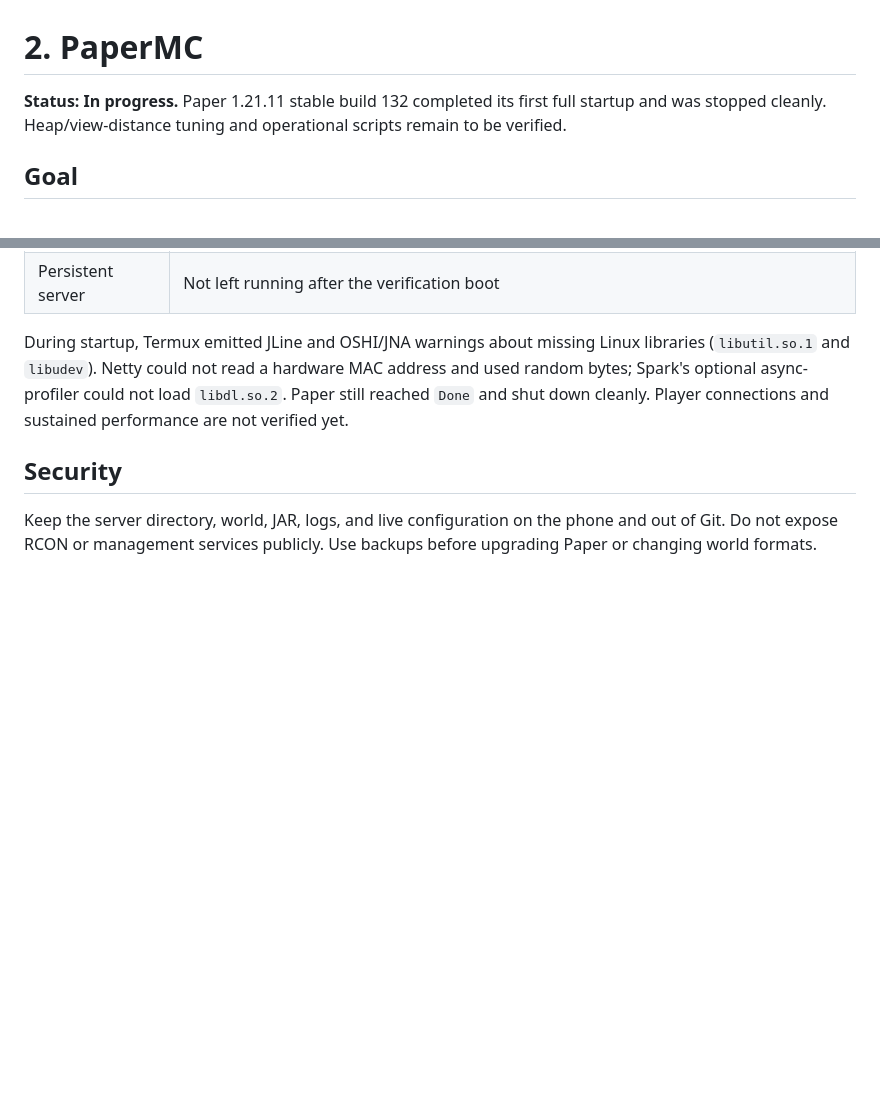
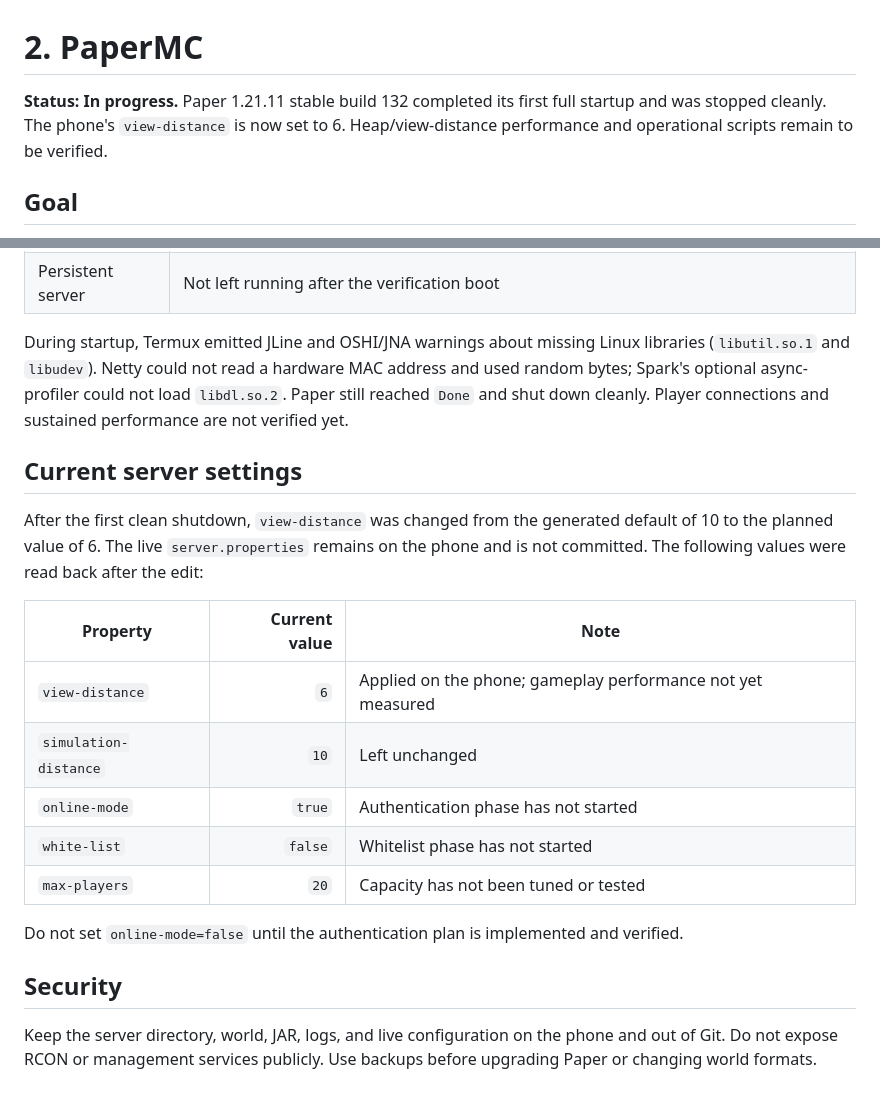
Before and after one commit to Aryadeep2007/minecraft-on-old-phone, a Markdown page: docs/02-papermc.md, 2 parts joined by grey strips. GitHub-like rendering; blank space fills up the shorter version.

Commit message:
docs: record Paper view distance tuning

```diff
--- a/docs/02-papermc.md
+++ b/docs/02-papermc.md
@@ -1,6 +1,6 @@
 # 2. PaperMC
 
-**Status: In progress.** Paper 1.21.11 stable build 132 completed its first full startup and was stopped cleanly. Heap/view-distance tuning and operational scripts remain to be verified.
+**Status: In progress.** Paper 1.21.11 stable build 132 completed its first full startup and was stopped cleanly. The phone's `view-distance` is now set to 6. Heap/view-distance performance and operational scripts remain to be verified.
 
 ## Goal
 
@@ -60,6 +60,20 @@ Verified on the target OPPO A57 using OpenJDK 21.0.13 (`aarch64`):
 
 During startup, Termux emitted JLine and OSHI/JNA warnings about missing Linux libraries (`libutil.so.1` and `libudev`). Netty could not read a hardware MAC address and used random bytes; Spark's optional async-profiler could not load `libdl.so.2`. Paper still reached `Done` and shut down cleanly. Player connections and sustained performance are not verified yet.
 
+## Current server settings
+
+After the first clean shutdown, `view-distance` was changed from the generated default of 10 to the planned value of 6. The live `server.properties` remains on the phone and is not committed. The following values were read back after the edit:
+
+| Property | Current value | Note |
+|---|---:|---|
+| `view-distance` | `6` | Applied on the phone; gameplay performance not yet measured |
+| `simulation-distance` | `10` | Left unchanged |
+| `online-mode` | `true` | Authentication phase has not started |
+| `white-list` | `false` | Whitelist phase has not started |
+| `max-players` | `20` | Capacity has not been tuned or tested |
+
+Do not set `online-mode=false` until the authentication plan is implemented and verified.
+
 ## Security
 
 Keep the server directory, world, JAR, logs, and live configuration on the phone and out of Git. Do not expose RCON or management services publicly. Use backups before upgrading Paper or changing world formats.
```
